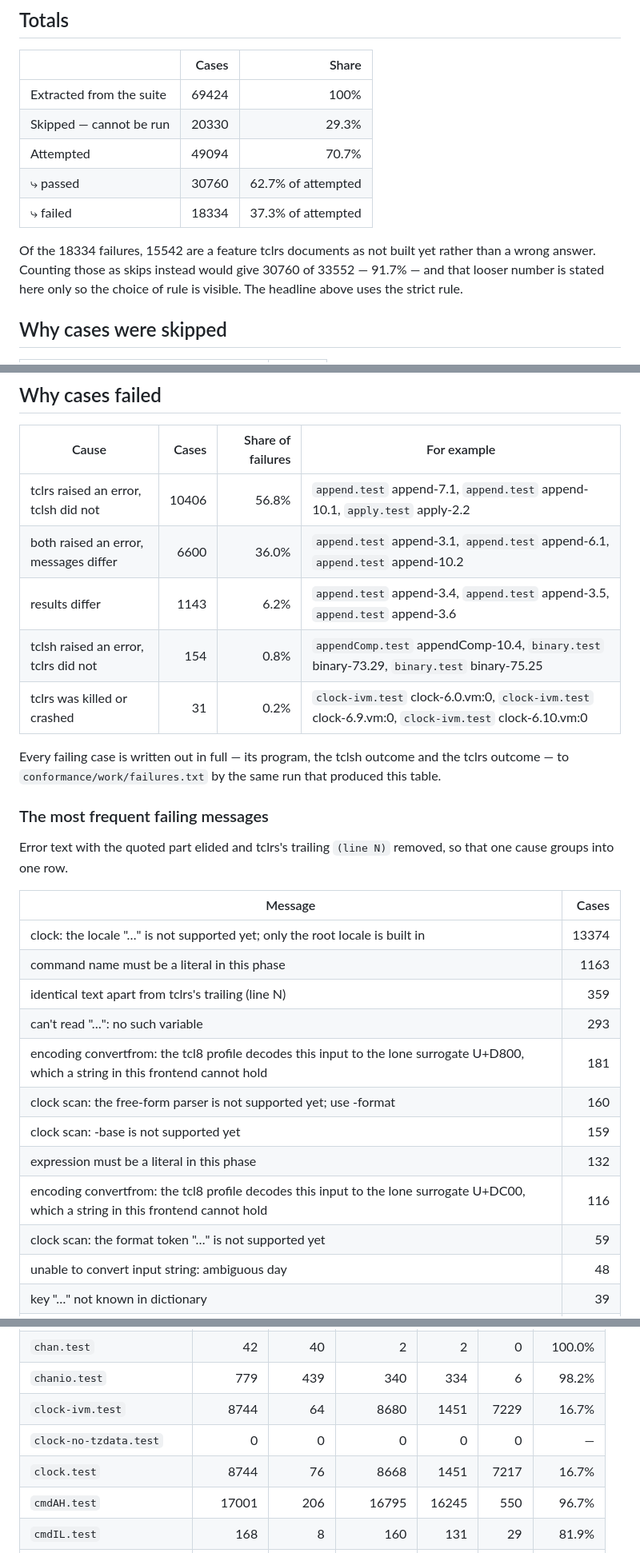
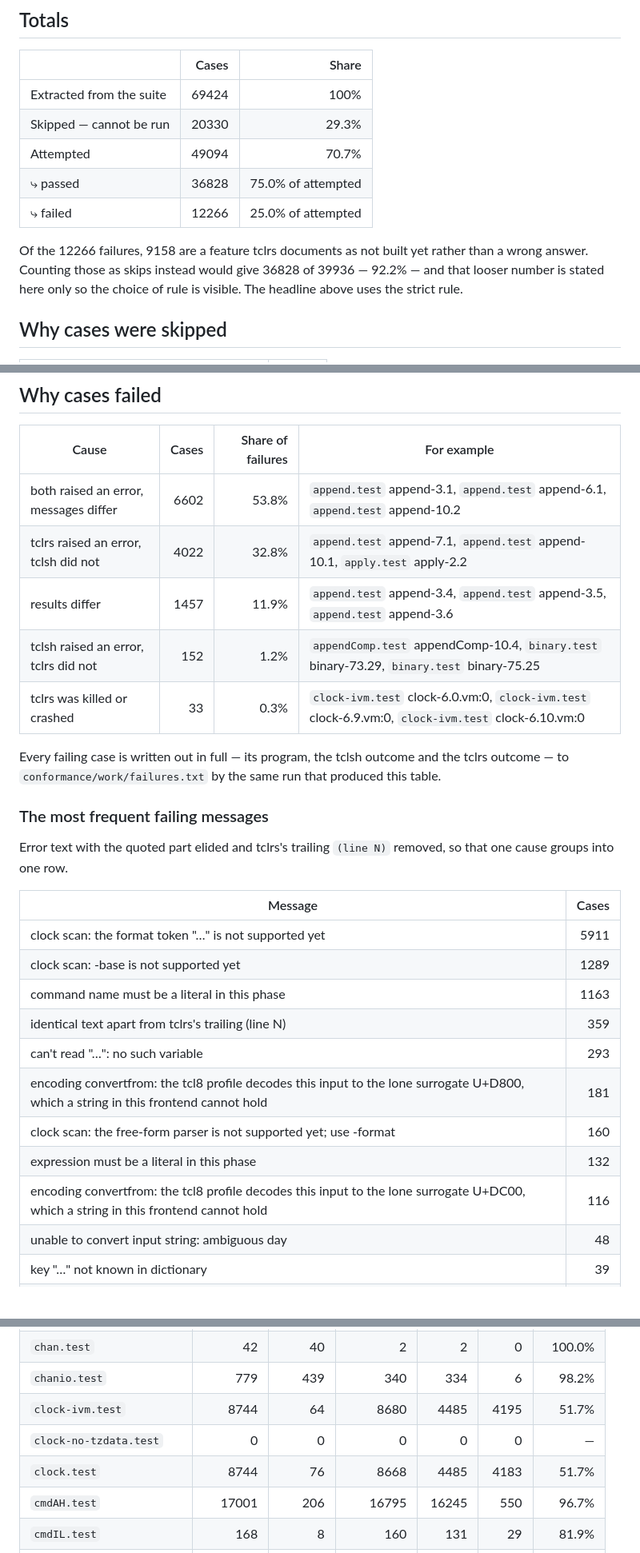
Before and after one commit to MenkeTechnologies/tclrs, a Markdown page: conformance/REPORT.md, 3 parts joined by grey strips. Shown at 80% size. GitHub-like rendering; blank space fills up the shorter version.

Commit message:
conformance: regenerate the report after the locale work
36828 of 49094 attempted cases pass, 75.0%, up from 30760 and 62.7%.
The whole of the move is clock: clock.test and clock-ivm.test go from
1451 passing each to 4485 each, 16.7% to 51.7%, and the refusal that
was the single largest row in the failing-message table - 13374 cases
of "clock: the locale ... is not supported yet" - is gone.

What now stands where it stood: clock scan's format tokens, 5911 cases,
and clock scan -base, 1289. Both are the same command and the same
file, so the next largest blocker is still clock.

Produced by conformance/run.sh with the tclrs side recomputed from
scratch; every number here is the sum of the per-file table the same
run wrote, and the failure-cause counts are the classifications of the
12266 blocks in conformance/work/failures.txt.

```diff
--- a/conformance/REPORT.md
+++ b/conformance/REPORT.md
@@ -33,10 +33,10 @@ Three things about the extraction are worth stating plainly. First, suite files
 | Extracted from the suite | 69424 | 100% |
 | Skipped — cannot be run | 20330 | 29.3% |
 | Attempted | 49094 | 70.7% |
-| ⤷ passed | 30760 | 62.7% of attempted |
-| ⤷ failed | 18334 | 37.3% of attempted |
+| ⤷ passed | 36828 | 75.0% of attempted |
+| ⤷ failed | 12266 | 25.0% of attempted |
 
-Of the 18334 failures, 15542 are a feature tclrs documents as not built yet rather than a wrong answer. Counting those as skips instead would give 30760 of 33552 — 91.7% — and that looser number is stated here only so the choice of rule is visible. The headline above uses the strict rule.
+Of the 12266 failures, 9158 are a feature tclrs documents as not built yet rather than a wrong answer. Counting those as skips instead would give 36828 of 39936 — 92.2% — and that looser number is stated here only so the choice of rule is visible. The headline above uses the strict rule.
 
 ## Why cases were skipped
 
@@ -99,11 +99,11 @@ A case is attributed to the first command tclrs refused, so a body using several
 
 | Cause | Cases | Share of failures | For example |
 | --- | ---: | ---: | --- |
-| tclrs raised an error, tclsh did not | 10406 | 56.8% | `append.test` append-7.1, `append.test` append-10.1, `apply.test` apply-2.2 |
-| both raised an error, messages differ | 6600 | 36.0% | `append.test` append-3.1, `append.test` append-6.1, `append.test` append-10.2 |
-| results differ | 1143 | 6.2% | `append.test` append-3.4, `append.test` append-3.5, `append.test` append-3.6 |
-| tclsh raised an error, tclrs did not | 154 | 0.8% | `appendComp.test` appendComp-10.4, `binary.test` binary-73.29, `binary.test` binary-75.25 |
-| tclrs was killed or crashed | 31 | 0.2% | `clock-ivm.test` clock-6.0.vm:0, `clock-ivm.test` clock-6.9.vm:0, `clock-ivm.test` clock-6.10.vm:0 |
+| both raised an error, messages differ | 6602 | 53.8% | `append.test` append-3.1, `append.test` append-6.1, `append.test` append-10.2 |
+| tclrs raised an error, tclsh did not | 4022 | 32.8% | `append.test` append-7.1, `append.test` append-10.1, `apply.test` apply-2.2 |
+| results differ | 1457 | 11.9% | `append.test` append-3.4, `append.test` append-3.5, `append.test` append-3.6 |
+| tclsh raised an error, tclrs did not | 152 | 1.2% | `appendComp.test` appendComp-10.4, `binary.test` binary-73.29, `binary.test` binary-75.25 |
+| tclrs was killed or crashed | 33 | 0.3% | `clock-ivm.test` clock-6.0.vm:0, `clock-ivm.test` clock-6.9.vm:0, `clock-ivm.test` clock-6.10.vm:0 |
 
 Every failing case is written out in full — its program, the tclsh outcome and the tclrs outcome — to `conformance/work/failures.txt` by the same run that produced this table.
 
@@ -113,16 +113,15 @@ Error text with the quoted part elided and tclrs's trailing `(line N)` removed,
 
 | Message | Cases |
 | --- | ---: |
-| clock: the locale "…" is not supported yet; only the root locale is built in | 13374 |
+| clock scan: the format token "…" is not supported yet | 5911 |
+| clock scan: -base is not supported yet | 1289 |
 | command name must be a literal in this phase | 1163 |
 | identical text apart from tclrs's trailing (line N) | 359 |
 | can't read "…": no such variable | 293 |
 | encoding convertfrom: the tcl8 profile decodes this input to the lone surrogate U+D800, which a string in this frontend cannot hold | 181 |
 | clock scan: the free-form parser is not supported yet; use -format | 160 |
-| clock scan: -base is not supported yet | 159 |
 | expression must be a literal in this phase | 132 |
 | encoding convertfrom: the tcl8 profile decodes this input to the lone surrogate U+DC00, which a string in this frontend cannot hold | 116 |
-| clock scan: the format token "…" is not supported yet | 59 |
 | unable to convert input string: ambiguous day | 48 |
 | key "…" not known in dictionary | 39 |
 | time zone "…" not found: no zone file names it, and a POSIX time zone rule is not supported yet | 36 |
@@ -169,9 +169,9 @@ Implemented: `after`, `append`, `apply`, `array`, `binary`, `break`, `catch`, `c
 | `brodnik.test` | 422 | 422 | 0 | 0 | 0 | — |
 | `chan.test` | 42 | 40 | 2 | 2 | 0 | 100.0% |
 | `chanio.test` | 779 | 439 | 340 | 334 | 6 | 98.2% |
-| `clock-ivm.test` | 8744 | 64 | 8680 | 1451 | 7229 | 16.7% |
+| `clock-ivm.test` | 8744 | 64 | 8680 | 4485 | 4195 | 51.7% |
 | `clock-no-tzdata.test` | 0 | 0 | 0 | 0 | 0 | — |
-| `clock.test` | 8744 | 76 | 8668 | 1451 | 7217 | 16.7% |
+| `clock.test` | 8744 | 76 | 8668 | 4485 | 4183 | 51.7% |
 | `cmdAH.test` | 17001 | 206 | 16795 | 16245 | 550 | 96.7% |
 | `cmdIL.test` | 168 | 8 | 160 | 131 | 29 | 81.9% |
 | `cmdInfo.test` | 12 | 12 | 0 | 0 | 0 | — |
```
Also changed, not shown: other parts of conformance/REPORT.md (+3 -2 lines).
